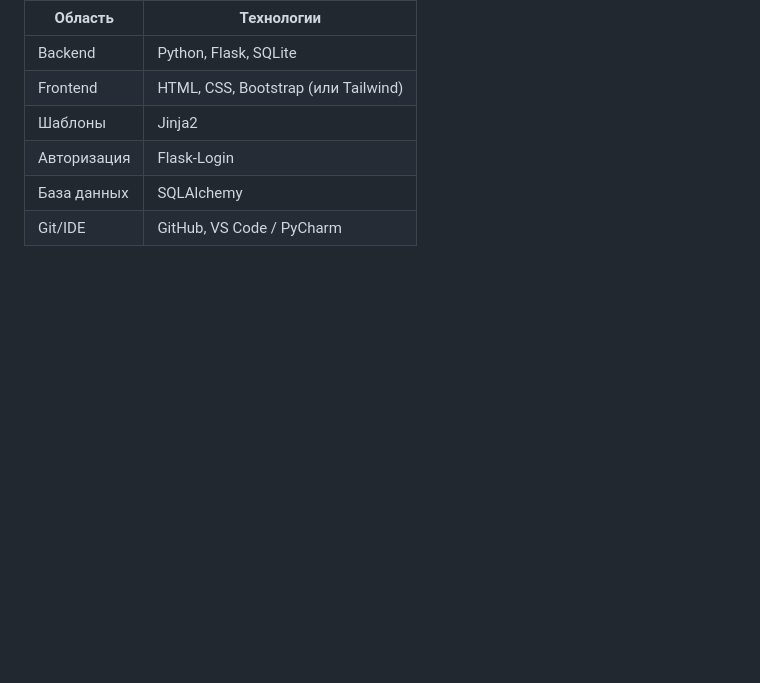
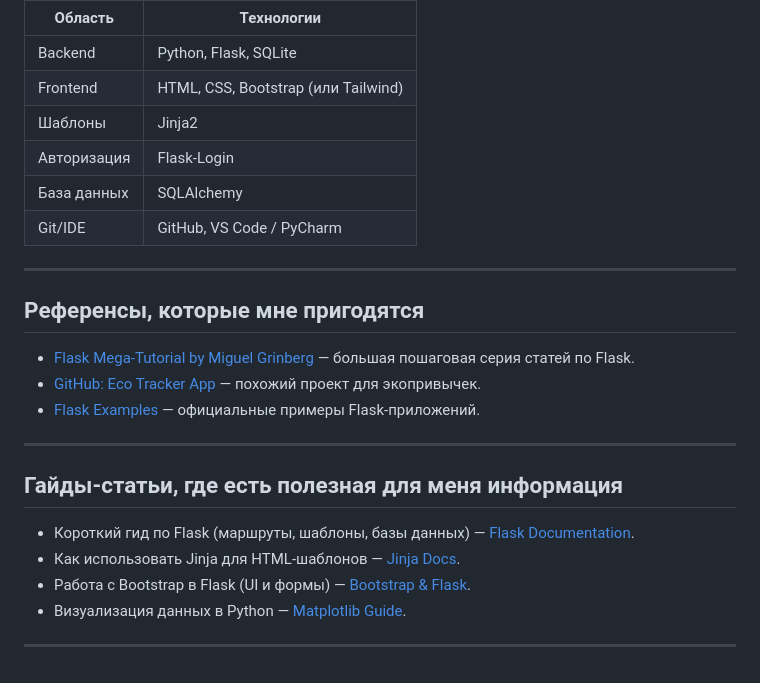
Before and after one commit to Ra1ny7/GlobalWarming, a Markdown page: README.md, the part around the change. Drawn GitHub-style; blank space fills up the shorter version.

```diff
--- a/README.md
+++ b/README.md
@@ -70,3 +70,21 @@
 | Авторизация   | Flask-Login                        |
 | База данных   | SQLAlchemy                         |
 | Git/IDE       | GitHub, VS Code / PyCharm          |
+
+
+---
+
+## Референсы, которые мне пригодятся
+- [Flask Mega-Tutorial by Miguel Grinberg](https://blog.miguelgrinberg.com/post/the-flask-mega-tutorial-part-i-hello-world) — большая пошаговая серия статей по Flask.
+- [GitHub: Eco Tracker App](https://github.com/rajeevratan84/Eco-Tracker) — похожий проект для экопривычек.
+- [Flask Examples](https://github.com/pallets/flask/tree/main/examples) — официальные примеры Flask-приложений.
+
+---
+
+## Гайды-статьи, где есть полезная для меня информация
+- Короткий гид по Flask (маршруты, шаблоны, базы данных) — [Flask Documentation](https://flask.palletsprojects.com/en/3.0.x/).
+- Как использовать Jinja для HTML-шаблонов — [Jinja Docs](https://jinja.palletsprojects.com/en/3.1.x/).
+- Работа с Bootstrap в Flask (UI и формы) — [Bootstrap & Flask](https://hackersandslackers.com/flask-bootstrap/).
+- Визуализация данных в Python — [Matplotlib Guide](https://matplotlib.org/stable/tutorials/index.html).
+
+---
```
